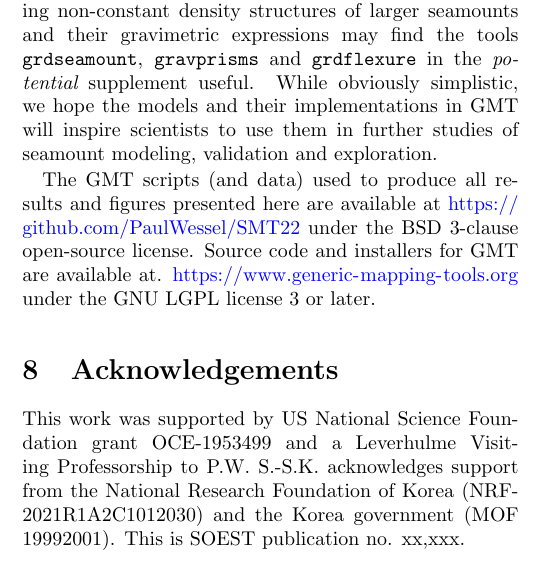
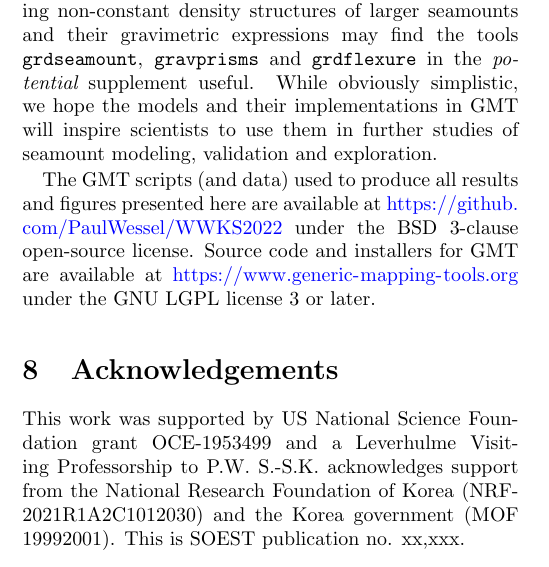
Before and after one commit to PaulWessel/WWKS2022, a LaTeX paper (WWKS22_preprint.tex, which reads WWKS22_content.tex): part of one column of page 9 of 18, cut so that both start at the same text. Compiled offline with pdfLaTeX.

Commit message:
Update WWKS22_content.tex

```diff
--- a/WWKS22_content.tex
+++ b/WWKS22_content.tex
@@ -821,9 +821,9 @@ in the {\it potential} supplement useful. While obviously simplistic, we hope th
 in GMT will inspire scientists to use them in further studies of seamount modeling, validation and exploration.
 
 The GMT scripts (and data) used to produce all results and figures presented here
-are available at \url{https://github.com/PaulWessel/SMT22}
+are available at \url{https://github.com/PaulWessel/WWKS2022}
 under the BSD 3-clause open-source license.
-Source code and installers for GMT are available at.
+Source code and installers for GMT are available at
 \url{https://www.generic-mapping-tools.org} under the GNU LGPL license 3 or later.
 
 %%%%%%%%%%%%%%%%%%%%%%%%%%%%%%%%%%%%%%%%%%%%%%%%%%%%%%%%%%%%%%%%%%%%%%%%%%%%%%%
```
